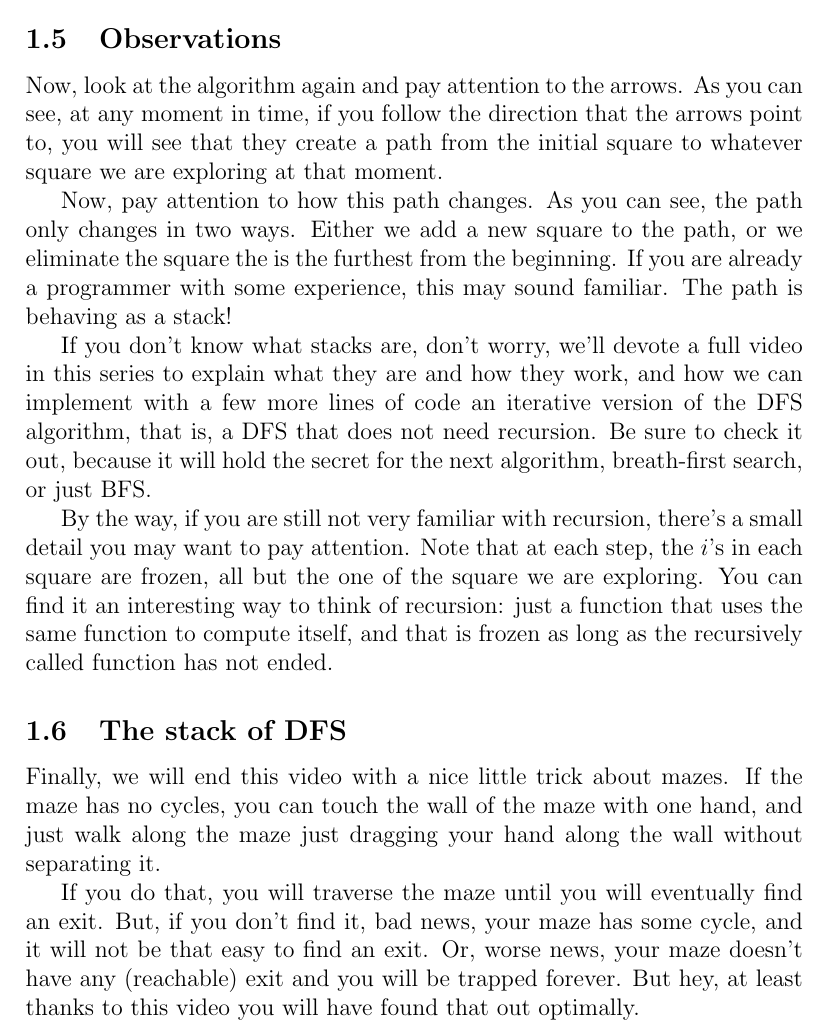
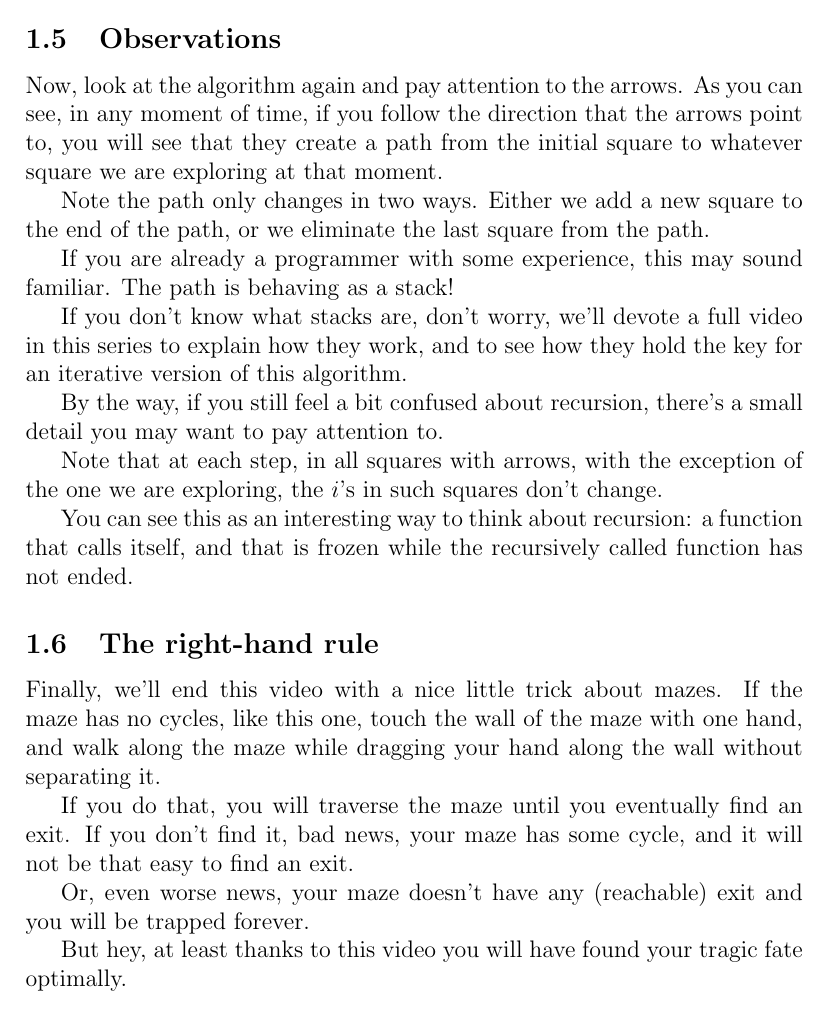
Before and after one commit to BaqablH/ProgrammingAnimations, a LaTeX document (projects/DFS/script/dfs_script.tex): part of page 7 of 7, cut so that both start at the same text. Compiled offline with pdfLaTeX.

Commit message:
Completing video

```diff
--- a/projects/DFS/script/dfs_script.tex
+++ b/projects/DFS/script/dfs_script.tex
@@ -368,44 +368,69 @@ inside of the maze, and if so, would return true if the square is explorable.
 
 \subsection{Observations}
 
-Now, look at the algorithm again and pay attention to the arrows. As you can
-see, at any moment in time, if you follow the direction that the arrows point to,
-you will see that they create a path from the initial square to whatever square
-we are exploring at that moment.
+Now, look at the algorithm again and pay attention to the arrows.
+As you can see, in any moment of time,
+if you follow the direction that the arrows point to,
+you will see that they create a path from the initial
+square to whatever square we are exploring at that moment.
 
-Now, pay attention to how this path changes. As you can see, the path only changes
-in two ways. Either we add a new square to the path, or we eliminate the square
-the is the furthest from the beginning. If you are already a programmer with some
-experience, this may sound familiar. The path is behaving as a stack!
+Note the path only changes in two ways.
+Either we add a new square to the end of the path,
+or we eliminate the last square from the path.
 
-If you don't know what stacks are, don't worry, we'll devote a full video in
-this series to explain what they are and how they work, and how we can implement
-with a few more lines of code an iterative version of the DFS algorithm,
-that is, a DFS that does not
-need recursion. Be sure to check it out, because it will hold the secret
-for the next algorithm, breath-first search, or just BFS.
+If you are already a programmer with some experience,
+this may sound familiar. The path is behaving as a stack!
 
-By the way, if you are still not very familiar with recursion, there's a small
-detail you may want to pay attention. Note that at each step, the $i$'s in each
-square are frozen, all but the one of the square we are exploring. You can find it
-an interesting way to think of recursion: just a function that uses the same function to compute itself, and that is frozen as long as the recursively called function
-has not ended.
+If you don't know what stacks are, don't worry,
+we'll devote a full video in this series to explain how they work,
+and to see how they hold the key for an iterative version
+of this algorithm.
+
+By the way, if you still feel a bit confused about recursion,
+there's a small detail you may want to pay attention to.
+
+Note that at each step, in all squares with arrows,
+with the exception of the one we are exploring,
+the $i$'s in such squares don't change.
+
+You can see this as an interesting way to think about recursion:
+a function that calls itself, and that is frozen
+while the recursively called function has not ended.
+
+%If you don't know what stacks are, don't worry, we'll devote a full video in
+%this series to explain what they are and how they work, and how we can implement
+%with a few more lines of code an iterative version of the DFS algorithm,
+%that is, a DFS that does not
+%need recursion. Be sure to check it out, because it will hold the secret
+%for the next algorithm, breath-first search, or just BFS.
+
+%By the way, if you are still not very familiar with recursion, there's a small
+%detail you may want to pay attention. Note that at each step, the $i$'s in each
+%square are frozen, all but the one of the square we are exploring. You can find it
+%an interesting way to think of recursion: just a function that uses the same function to compute itself, and that is frozen as long as the recursively called function
+%has not ended.
 
 % If we have not stored the map and just build it as we find it, it is the same
 % Code things (like adding a return at the beginning, variations...)
 
-\subsection{The stack of DFS}
+\subsection{The right-hand rule}
 
-Finally, we will end this video with a nice little trick about mazes. If
-the maze has no cycles, you can touch the wall of the maze with one hand,
-and just walk along the maze just dragging your hand along the wall without
-separating it.
+Finally, we'll end this video with a nice little trick about
+mazes. If the maze has no cycles, like this one,
+touch the wall of the maze with one hand,
+and walk along the maze while dragging your hand along
+the wall without separating it.
 
-If you do that, you will traverse the maze until you will eventually find
-an exit. But, if you don't find it, bad news, your maze has some cycle, and it
-will not be that easy to find an exit. Or, worse news, your maze doesn't have any (reachable) exit
-and you will be trapped forever. But hey, at least thanks to this video you will have found that
-out optimally.
+If you do that, you will traverse the maze until you
+eventually find an exit. If you don't find it, bad news,
+your maze has some cycle, and it
+will not be that easy to find an exit.
+
+Or, even worse news, your maze doesn't have any (reachable) exit
+and you will be trapped forever.
+
+But hey, at least thanks to this video you will have found
+your tragic fate optimally.
 
 %\subsection{Stacks}
 %\subsection{Implementing DFS with a stack}
```
Also changed, not shown: projects/DFS/matrix2.txt (+9 -4 lines), 1 other file.
